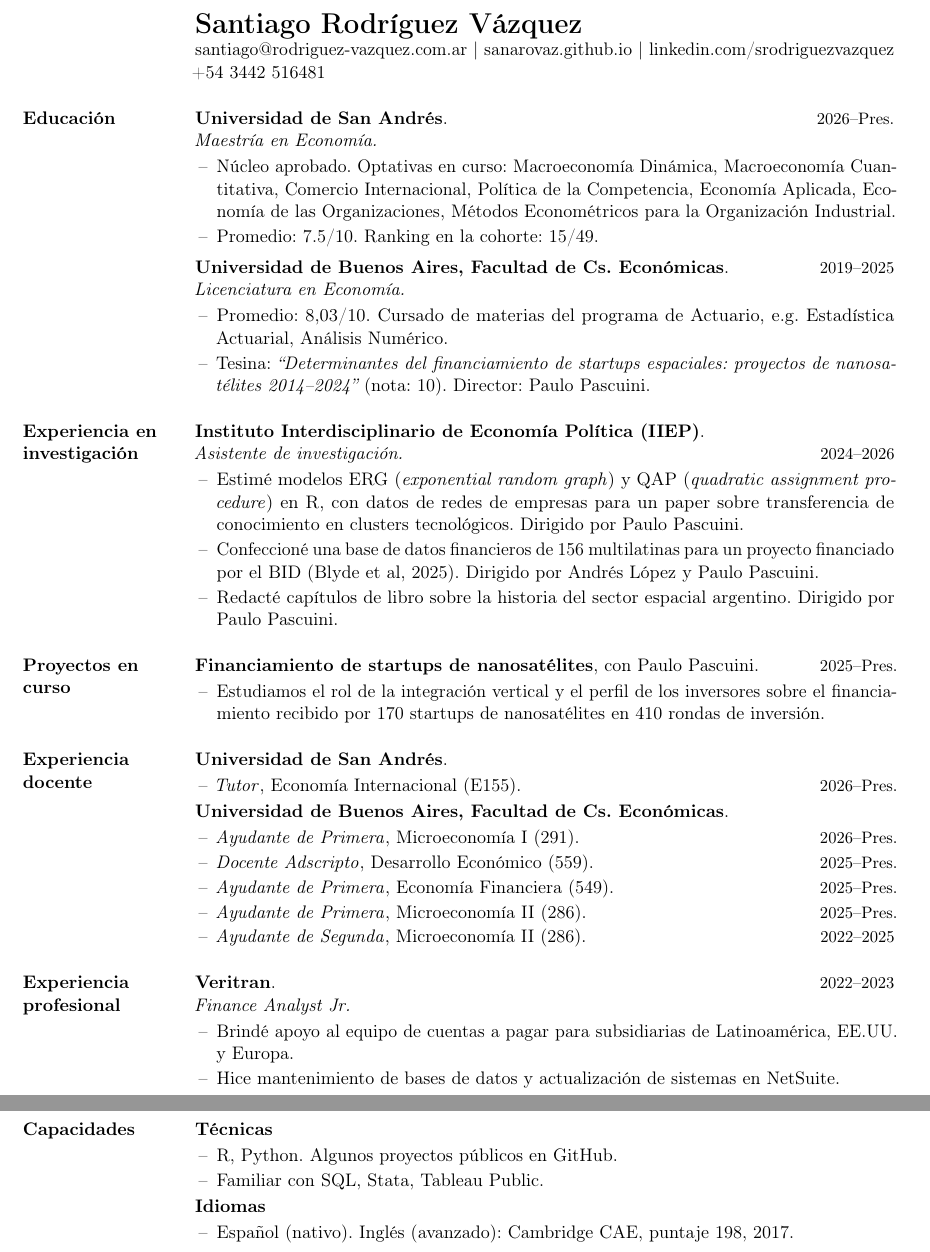
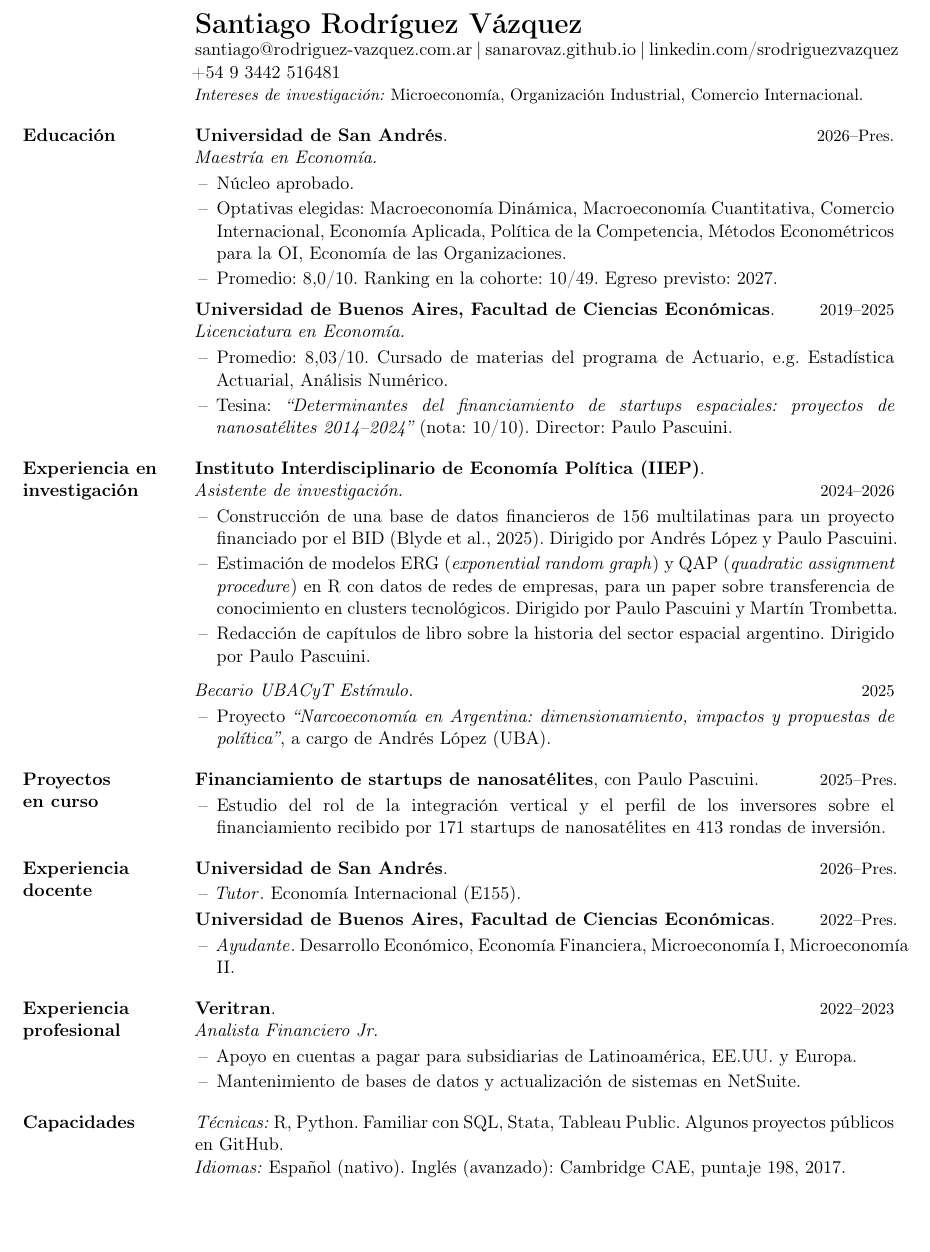
Before and after one commit to sanarovaz/cv, a LaTeX CV (Académicos/CV_es_acad.tex): two parts of pages 1 and 2 of 2 before the commit and part of the page after it, the two joined at a grey line, cut so that both start at the same text, the shorter picture padded with empty space. Compiled offline with pdfLaTeX.

Commit message:
Changes from 11/11/2026 08:45

```diff
--- a/Académicos/CV_es_acad.tex
+++ b/Académicos/CV_es_acad.tex
@@ -3,19 +3,19 @@
 % ---------- Encoding & fonts ----------
 \usepackage[T1]{fontenc}
 \usepackage[utf8]{inputenc}
-% Default Computer Modern to match the reference CV.
-% For a Times-like look instead, uncomment: \usepackage{mathptmx}
 
 % ---------- Geometry ----------
-\usepackage[left=1.85in,right=0.8in,top=0.75in,bottom=1.05in]{geometry}
+\usepackage[left=1.85in,right=0.8in,top=0.5in,bottom=0.5in]{geometry}
 
 % ---------- Packages ----------
 \usepackage{titlesec}
+\usepackage[none]{hyphenat}
+\emergencystretch=3em
 \usepackage{enumitem}
 \usepackage{fancyhdr}
 \usepackage[hidelinks]{hyperref}
 \usepackage[spanish,es-noshorthands]{babel}
-\usepackage{microtype}
+\usepackage[expansion=false]{microtype}
 
 % ---------- Editable metadata ----------
 \newcommand{\cvname}{Santiago Rodríguez Vázquez}
@@ -64,27 +60,30 @@
 % ================= HEADER =================
 {\LARGE\bfseries {\cvname}}
 
-\href{mailto:santiago@rodriguez-vazquez.com.ar}{santiago@rodriguez-vazquez.com.ar} | \href{https://sanarovaz.github.io}{sanarovaz.github.io} | \href{https://linkedin.com/in/srodriguezvazquez}{linkedin.com/srodriguezvazquez}
+\href{mailto:santiago@rodriguez-vazquez.com.ar}{santiago@rodriguez-vazquez.com.ar} | \href{https://sanarovaz.github.io}{sanarovaz.github.io} | \href{https://www.linkedin.com/in/srodriguezvazquez/}{linkedin.com/srodriguezvazquez}
 \\
-+54 3442 516481
++54 9 3442 516481
 
+{\small \textit{Intereses de investigación:} Microeconomía, Organización Industrial, Comercio Internacional.}
 
 % ================= EDUCATION =================
 \section{Educación}
 \textbf{Universidad de San Andrés}.\entrydate{2026--Pres.}\\
 \textit{Maestría en Economía.}
 \begin{cvitems}
-  \item Núcleo aprobado. Optativas en curso: Macroeconomía Dinámica, Macroeconomía Cuantitativa, Comercio Internacional, Política de la Competencia, Economía Aplicada, Economía de las Organizaciones, Métodos Econométricos para la Organización Industrial.
-  \item Promedio: 7.5/10. Ranking en la cohorte: 15/49.
-
-\end{cvitems}
+  \item Núcleo aprobado.
+  \item Optativas elegidas: Macroeconomía Dinámica, Macroeconomía Cuantitativa, Comercio Internacional, Economía Aplicada, Política de la Competencia, Métodos Econométricos para la OI, Economía de las Organizaciones.
+  \item Promedio: 8,0/10. Ranking en la cohorte: 10/49. Egreso previsto: 2027.
+  \end{cvitems}
 
 \smallskip
-\textbf{Universidad de Buenos Aires, Facultad de Cs. Económicas}.\entrydate{2019--2025}\\
+\textbf{Universidad de Buenos Aires, Facultad de Ciencias Económicas}.\entrydate{2019--2025}\\
 \textit{Licenciatura en Economía.}
 \begin{cvitems}
-  \item Promedio: 8,03/10. Cursado de materias del programa de Actuario, e.g. Estadística Actuarial, Análisis Numérico.
-  \item Tesina: \emph{``Determinantes del financiamiento de startups espaciales: proyectos de nanosatélites 2014--2024''} (nota: 10). Director: Paulo Pascuini.
+  \item Promedio: 8,03/10. Cursado de materias del programa de Actuario, e.g. Estadística Actuarial,
+        Análisis Numérico.
+  \item Tesina: \emph{``Determinantes del financiamiento de startups espaciales:
+        proyectos de nanosatélites 2014--2024''} (nota: 10/10). Director: Paulo Pascuini.
 \end{cvitems}
 
 % ================= RESEARCH EXPERIENCE =================
@@ -93,60 +92,48 @@
 \\
 \textit{Asistente de investigación.} \entrydate{2024--2026}
 \begin{cvitems}
-    \item Estimé modelos ERG (\textit{exponential random graph}) y QAP (\textit{quadratic assignment procedure}) en R, con datos de redes de empresas para un paper sobre transferencia de conocimiento en clusters tecnológicos. Dirigido por Paulo Pascuini.
-    \item Confeccioné una base de datos financieros de 156 multilatinas para un proyecto financiado por el BID (\href{https://publications.iadb.org/es/multilatinas-en-movimiento-caracteristicas-motivaciones-y-lineamientos-de-politica}{Blyde et al, 2025}). Dirigido por Andrés López y Paulo Pascuini.
-    \item Redacté capítulos de libro sobre la historia del sector espacial argentino. Dirigido por Paulo Pascuini.
+    \item Construcción de una base de datos financieros de 156 multilatinas para un proyecto financiado por el BID (\href{https://publications.iadb.org/es/multilatinas-en-movimiento-caracteristicas-motivaciones-y-lineamientos-de-politica}{Blyde et al., 2025}). Dirigido por Andrés López y Paulo Pascuini.
+    \item Estimación de modelos ERG (\textit{exponential random graph}) y QAP (\textit{quadratic assignment procedure}) en R con datos de redes de empresas, para un paper sobre transferencia de conocimiento en clusters tecnológicos. Dirigido por Paulo Pascuini y Martín Trombetta.
+    \item Redacción de capítulos de libro sobre la historia del sector espacial argentino. Dirigido por Paulo Pascuini.
 \end{cvitems}
-%\vspace{5pt}
-%\textit{Becario UBACyT Estímulo.} \entrydate{2025}
-%\begin{cvitems}
-%    \item  Proyecto \emph{``Narcoeconomía en Argentina: dimensionamiento, impactos y propuestas de política''}, a cargo de Andrés López (UBA).
-%\end{cvitems}
+\vspace{5pt}
+\textit{Becario UBACyT Estímulo.} \entrydate{2025}
+\begin{cvitems}
+    \item Proyecto \emph{``Narcoeconomía en Argentina: dimensionamiento, impactos y propuestas de política''}, a cargo de Andrés López (UBA).
+\end{cvitems}
 
 % ================= WORKS =================
-\section{Proyectos en curso}
+\section{Proyectos\\en curso}
 \textbf{Financiamiento de startups de nanosatélites}, con Paulo Pascuini. \entrydate{2025--Pres.}
 \begin{cvitems}
-  \item Estudiamos el rol de la integración vertical y el perfil de los inversores sobre el financiamiento recibido por 170 startups de nanosatélites en 410 rondas de inversión.
+  \item Estudio del rol de la integración vertical y el perfil de los inversores sobre el financiamiento recibido por 171 startups de nanosatélites en 413 rondas de inversión.
 \end{cvitems}
 
 % ================= TEACHING =================
 \section{Experiencia docente}
-\textbf{Universidad de San Andrés}.
+\textbf{Universidad de San Andrés}. \entrydate{2026--Pres.}
 \begin{cvitems}
-  \item \textit{Tutor}, Economía Internacional (E155).\entrydate{2026--Pres.}
+  \item \textit{Tutor}. Economía Internacional (E155).
 \end{cvitems}
 
-\textbf{Universidad de Buenos Aires, Facultad de Cs. Económicas}.
+\textbf{Universidad de Buenos Aires, Facultad de Ciencias Económicas}. \entrydate{2022--Pres.}
 \begin{cvitems}
-  \item \textit{Ayudante de Primera}, Microeconomía I (291).\entrydate{2026--Pres.}
-  \item \textit{Docente Adscripto}, Desarrollo Económico (559). \entrydate{2025--Pres.}
-  \item \textit{Ayudante de Primera}, Economía Financiera (549).\entrydate{2025--Pres.}
-  \item \textit{Ayudante de Primera}, Microeconomía II (286).\entrydate{2025--Pres.}
-  \item \textit{Ayudante de Segunda}, Microeconomía II (286).\entrydate{2022--2025}
-  \end{cvitems}
+  \item \textit{Ayudante}. Desarrollo Económico, Economía Financiera, Microeconomía I, Microeconomía II.
+\end{cvitems}
 
 % ================= PROFESSIONAL EXPERIENCE =================
 \section{Experiencia profesional}
 \textbf{Veritran}.\entrydate{2022--2023}\\
-\textit{Finance Analyst Jr.}
+\textit{Analista Financiero Jr.}
 \begin{cvitems}
-  \item Brindé apoyo al equipo de cuentas a pagar para subsidiarias de Latinoamérica, EE.UU. y Europa.
-  \item Hice mantenimiento de bases de datos y actualización de sistemas en NetSuite.
+  \item Apoyo en cuentas a pagar para subsidiarias de Latinoamérica, EE.UU. y Europa.
+  \item Mantenimiento de bases de datos y actualización de sistemas en NetSuite.
 \end{cvitems}
 
 % ================= SKILLS =================
 \section{Capacidades}
-\textbf{Técnicas}
-\begin{cvitems}
-  \item R, Python. Algunos proyectos públicos en \href{www.github.com/sanarovaz/}{GitHub}.
-  \item Familiar con SQL, Stata, Tableau Public.
-\end{cvitems}
-\textbf{Idiomas}
-\begin{cvitems}
-\item Español (nativo). Inglés (avanzado): Cambridge CAE, puntaje 198, 2017.
-\end{cvitems}
-
+\textit{Técnicas:} R, Python. Familiar con SQL, Stata, Tableau Public. Algunos proyectos públicos en \href{https://www.github.com/sanarovaz/}{GitHub}.\\
+\textit{Idiomas:} Español (nativo). Inglés (avanzado): Cambridge CAE, puntaje 198, 2017.
 
 % ================= SEMINARS =================
 % \section{Asistencia a eventos CyT}
```
Also changed, not shown: Académicos/CV_en_acad.tex (+17 -18 lines), Académicos/CV_en_acad.pdf (added), Académicos/CV_es_acad.pdf (added), Académicos/CV_es_acad.tex (14 more changed lines).
